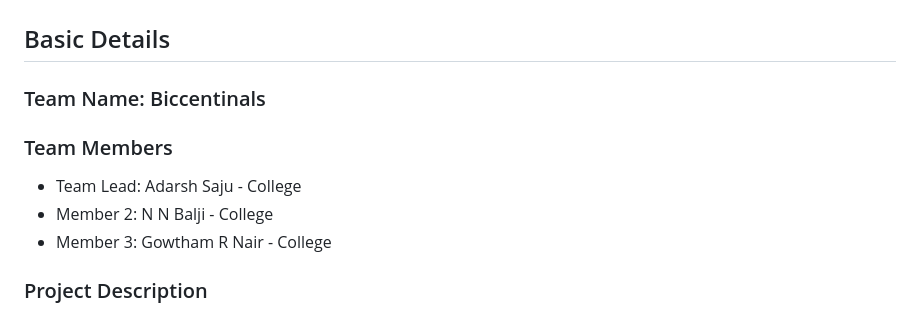
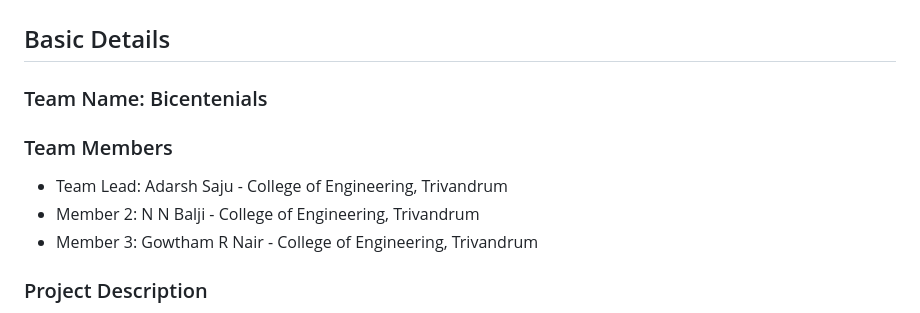
Before and after one commit to gowtham243-cs50/UselessProjects, a Markdown page: README.md, the part around the change. GitHub-like rendering.

Commit message:
Update README.md
corrected typos regarding team name and college name

```diff
--- a/README.md
+++ b/README.md
@@ -4,13 +4,13 @@
 
 
 ## Basic Details
-### Team Name: Biccentinals
+### Team Name: Bicentenials
 
 
 ### Team Members
-- Team Lead: Adarsh Saju - College
-- Member 2: N N Balji - College
-- Member 3: Gowtham R Nair - College
+- Team Lead: Adarsh Saju - College of Engineering, Trivandrum
+- Member 2: N N Balji - College of Engineering, Trivandrum
+- Member 3: Gowtham R Nair - College of Engineering, Trivandrum
 
 ### Project Description
 Hinder is a tongue-in-cheek messaging app designed to sabotage smooth conversations, particularly on dating platforms, by crafting awkward or odd responses that mimic the user's style. The app uses advanced AI to inject random, bizarre, and out-of-context responses into chat threads, introducing a layer of confusion and hilarity. Additionally, it features an "imposter" mode, allowing a third party to temporarily impersonate one of the chat participants, blending seamlessly into the conversation without anyone catching on. Whether you’re aiming for mischief or merely experimenting with unconventional social interactions, Hinder ensures no conversation ever goes as planned!
```
